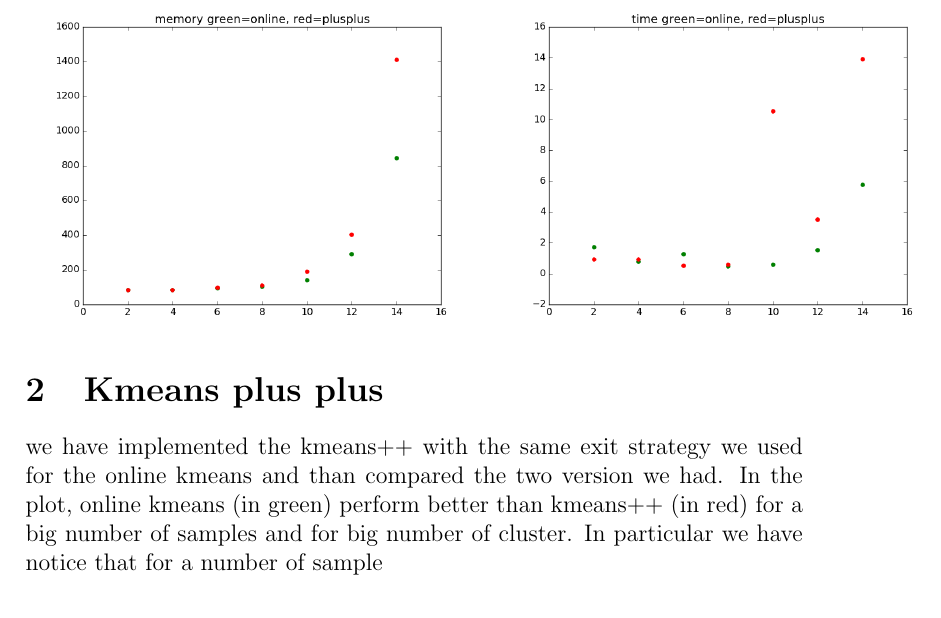
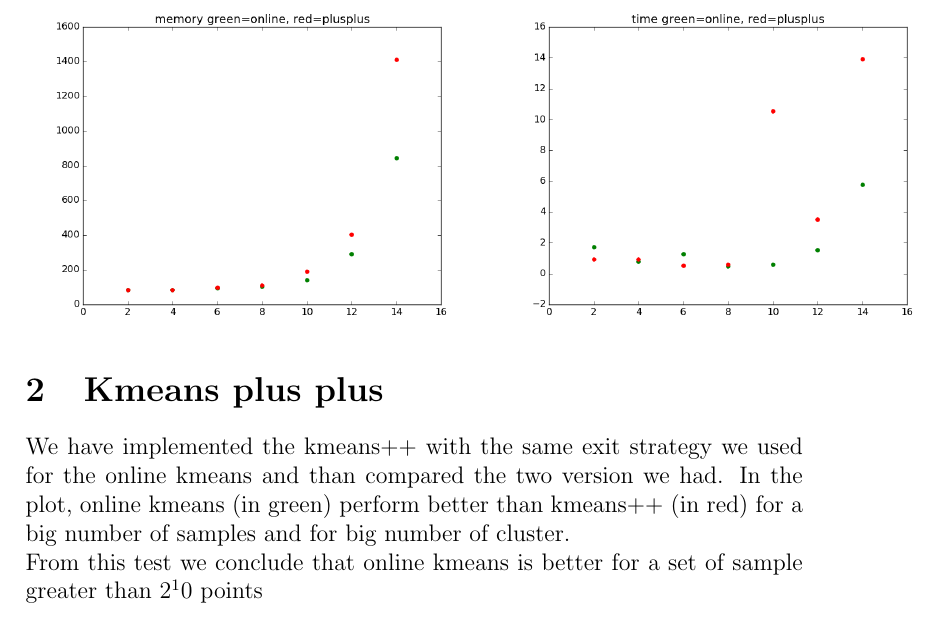
Before and after one commit to PierreHao/grasp-lift-eeg-detection, a LaTeX document (kmeans/commentsOnPlots/Kmeans.tex): part of page 3 of 3, cut so that both start at the same text. Compiled offline with pdfLaTeX.

Commit message:
commentsOnPlots

```diff
--- a/kmeans/commentsOnPlots/Kmeans.tex
+++ b/kmeans/commentsOnPlots/Kmeans.tex
@@ -23,7 +23,8 @@ In order to improve our version we implemented an exit strategy inspired from th
 
   \newpage
 \section{Kmeans plus plus}
-we have implemented the kmeans++ with the same exit strategy we used for the online kmeans and than compared the two version we had. In the plot, online kmeans (in green) perform better than kmeans++ (in red) for a big number of samples and for big number of cluster. In particular we have notice that for a number of sample
+We have implemented the kmeans++ with the same exit strategy we used for the online kmeans and than compared the two version we had. In the plot, online kmeans (in green) perform better than kmeans++ (in red) for a big number of samples and for big number of cluster. \\
+From this test we conclude that online kmeans is better for a set of sample greater than $2^10$ points
 
 
 
```
Also changed, not shown: kmeans/commentsOnPlots/Kmeans.pdf, 2 other files.
